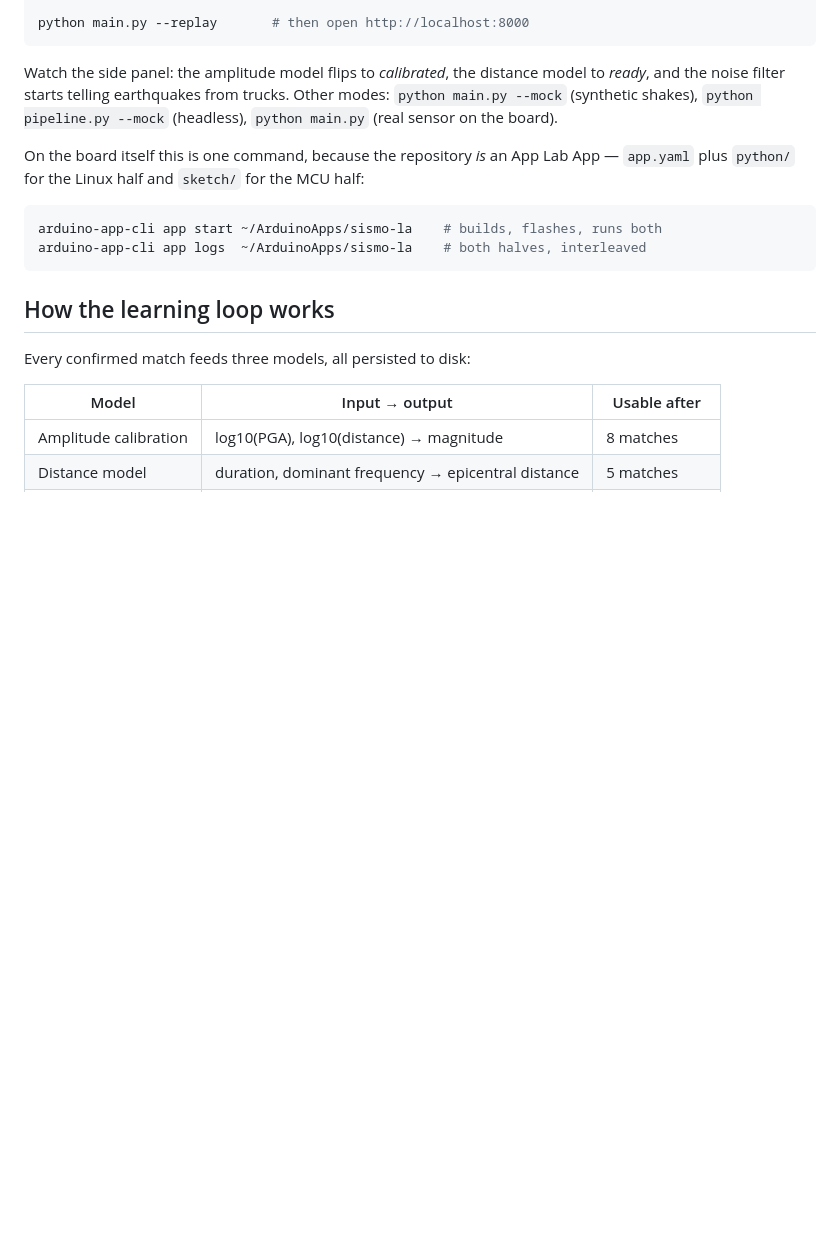
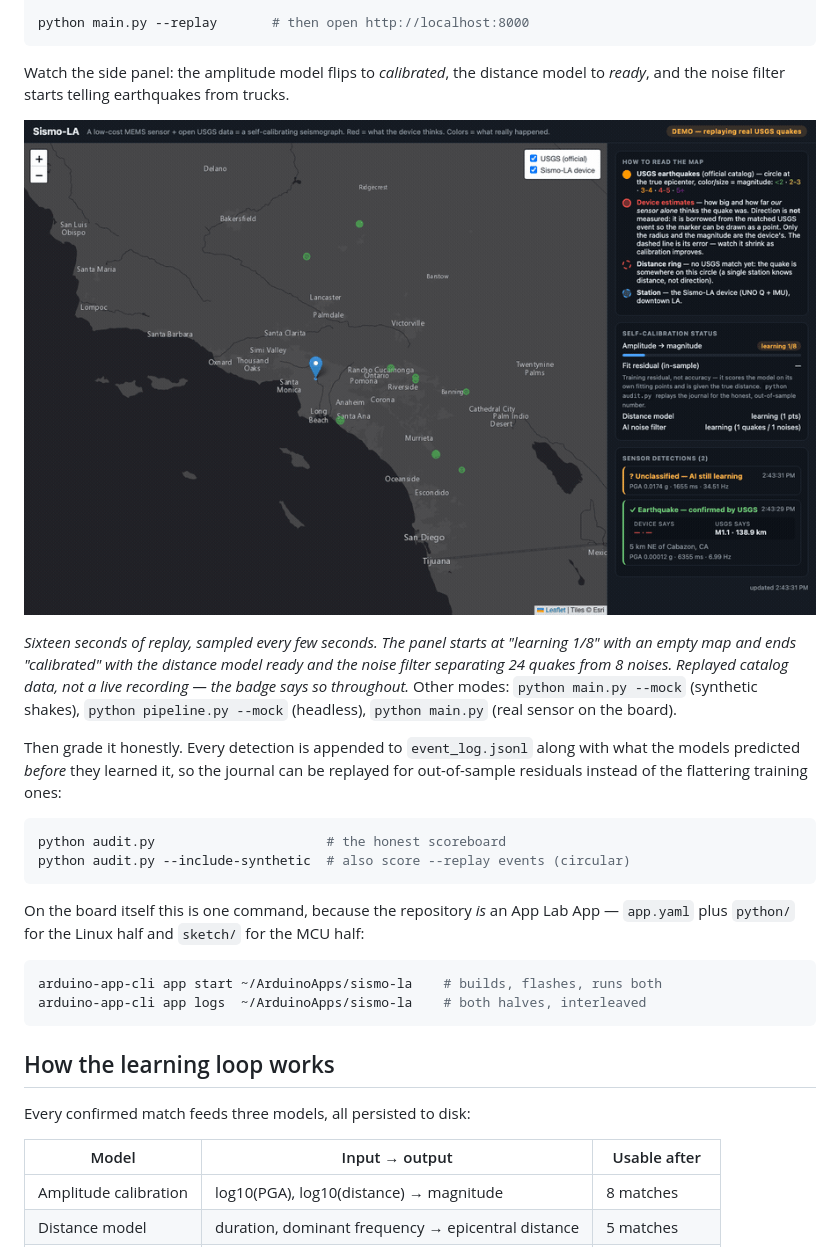
Before and after one commit to Medialoco/sismo-la, a Markdown page: README.md, the part around one of its changes. Drawn GitHub-style; pictures changed too: docs/video/calibration-timelapse.gif (added); blank space fills up the shorter version.

````diff
--- a/README.md
+++ b/README.md
@@ -51,8 +51,24 @@ python main.py --replay       # then open http://localhost:8000
 
 Watch the side panel: the amplitude model flips to *calibrated*, the distance
 model to *ready*, and the noise filter starts telling earthquakes from trucks.
+
+![Calibration converging: the panel goes from learning 1/8 to calibrated while red device estimates fill the map](docs/video/calibration-timelapse.gif)
+
+*Sixteen seconds of replay, sampled every few seconds. The panel starts at
+"learning 1/8" with an empty map and ends "calibrated" with the distance model
+ready and the noise filter separating 24 quakes from 8 noises. Replayed catalog
+data, not a live recording — the badge says so throughout.*
 Other modes: `python main.py --mock` (synthetic shakes), `python pipeline.py
 --mock` (headless), `python main.py` (real sensor on the board).
+
+Then grade it honestly. Every detection is appended to `event_log.jsonl` along
+with what the models predicted *before* they learned it, so the journal can be
+replayed for out-of-sample residuals instead of the flattering training ones:
+
+```bash
+python audit.py                      # the honest scoreboard
+python audit.py --include-synthetic  # also score --replay events (circular)
+```
 
 On the board itself this is one command, because the repository *is* an App Lab
 App — `app.yaml` plus `python/` for the Linux half and `sketch/` for the MCU
````
Also changed, not shown: other parts of README.md (+22 -0 lines), docs/getting-started.md (+24 -1 lines), docs/hackster-story.md (+2 -2 lines), docs/video-script.md (added, +111 -0 lines), docs/images/dashboard-replay.png, 10 other files.
